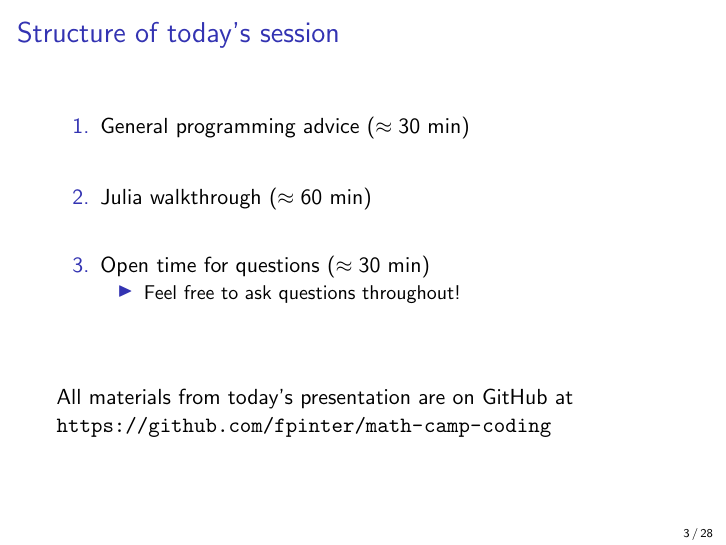
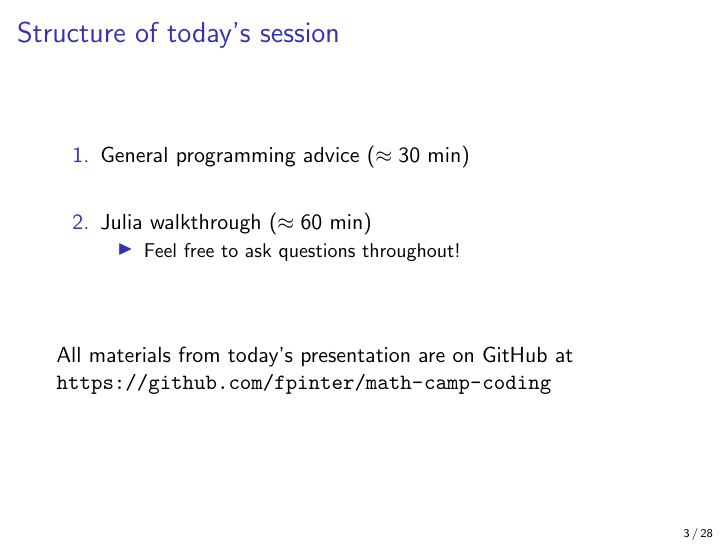
Before and after one commit to fpinter/math-camp-coding, LaTeX slides (part1-slides.tex): page 3 of 28. Compiled offline with pdfLaTeX.

Commit message:
Part 1: quick timing update

```diff
--- a/part1-slides.tex
+++ b/part1-slides.tex
@@ -45,7 +45,6 @@
 \begin{enumerate}
     \item General programming advice ($\approx 30$ min)\itemsep=2em
     \item Julia walkthrough ($\approx 60$ min)
-    \item Open time for questions ($\approx 30$ min)
     \begin{itemize}
         \item Feel free to ask questions throughout!
     \end{itemize}
```
Also changed, not shown: part1-slides.pdf.
